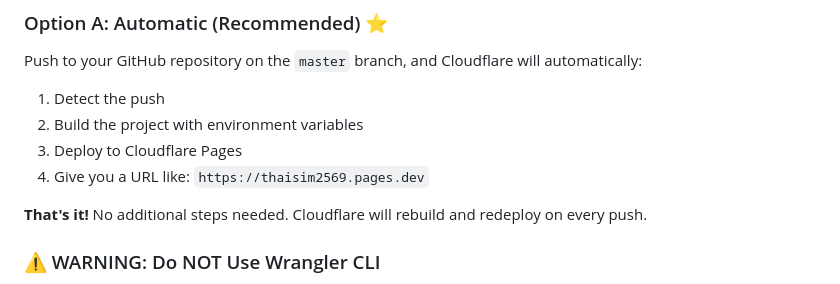
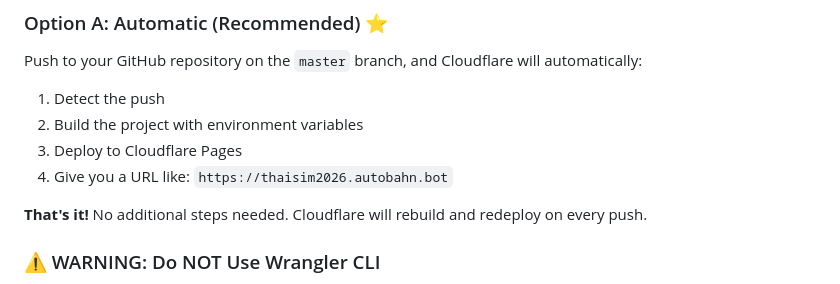
Before and after one commit to bejranonda/ThaiSim2026, a Markdown page: CLOUDFLARE_DEPLOYMENT.md, the part around the change. GitHub-like rendering.

```diff
--- a/CLOUDFLARE_DEPLOYMENT.md
+++ b/CLOUDFLARE_DEPLOYMENT.md
@@ -156,7 +156,7 @@ Push to your GitHub repository on the `master` branch, and Cloudflare will autom
 1. Detect the push
 2. Build the project with environment variables
 3. Deploy to Cloudflare Pages
-4. Give you a URL like: `https://thaisim2569.pages.dev`
+4. Give you a URL like: `https://thaisim2026.autobahn.bot`
 
 **That's it!** No additional steps needed. Cloudflare will rebuild and redeploy on every push.
 
```
Also changed, not shown: CLOUDFLARE_BUILD_FIX.md (+2 -2 lines), CLOUDFLARE_QUICK_START.md (+1 -1 lines).
